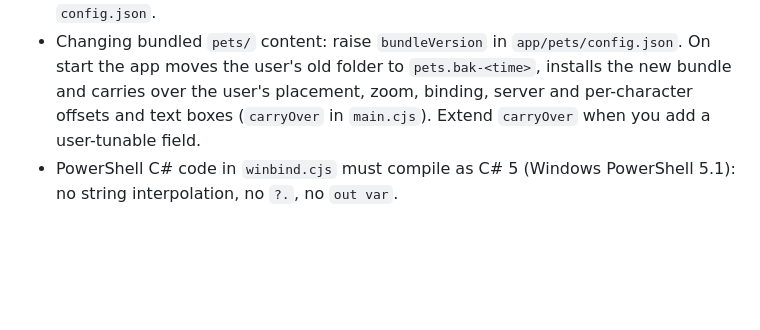
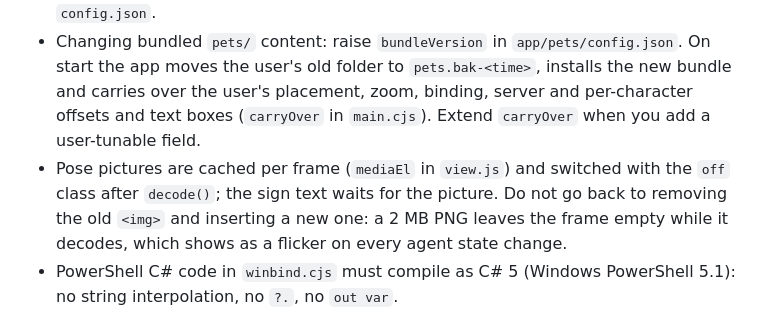
Before and after one commit to uraniumchonk/quota-pets, a Markdown page: AGENTS.md, the part around the change. Rendered like a GitHub page; blank space fills up the shorter version.

Commit message:
AGENTS.md: note on pose picture caching

```diff
--- a/AGENTS.md
+++ b/AGENTS.md
@@ -62,6 +62,10 @@ app writes quota numbers onto that paper. Data comes from an HTTP server (`serve
   app moves the user's old folder to `pets.bak-<time>`, installs the new bundle and carries over
   the user's placement, zoom, binding, server and per-character offsets and text boxes
   (`carryOver` in `main.cjs`). Extend `carryOver` when you add a user-tunable field.
+- Pose pictures are cached per frame (`mediaEl` in `view.js`) and switched with the `off` class
+  after `decode()`; the sign text waits for the picture. Do not go back to removing the old
+  `<img>` and inserting a new one: a 2 MB PNG leaves the frame empty while it decodes, which shows
+  as a flicker on every agent state change.
 - PowerShell C# code in `winbind.cjs` must compile as C# 5 (Windows PowerShell 5.1): no string
   interpolation, no `?.`, no `out var`.
 
```
